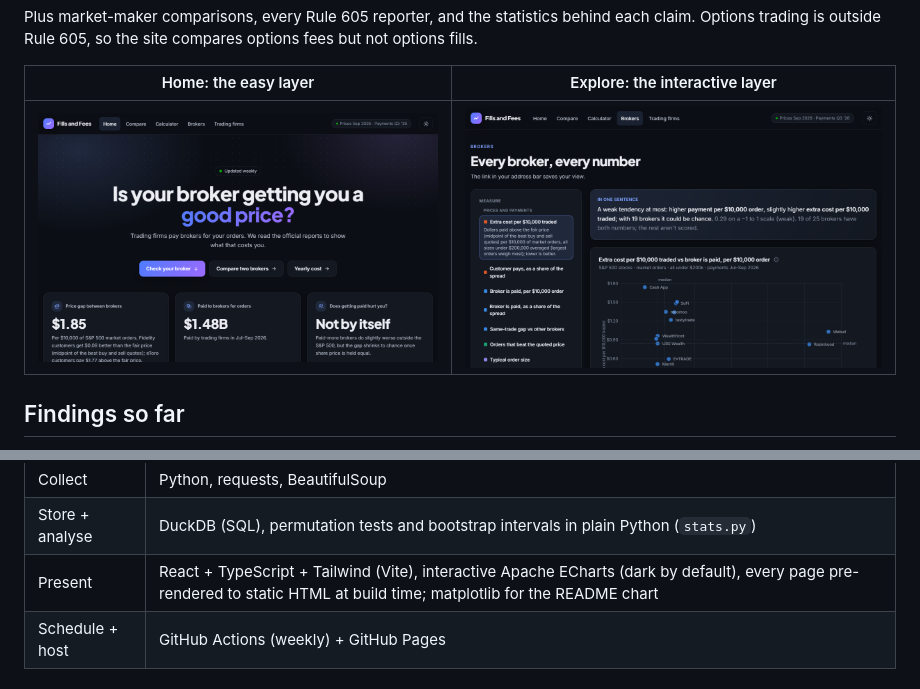
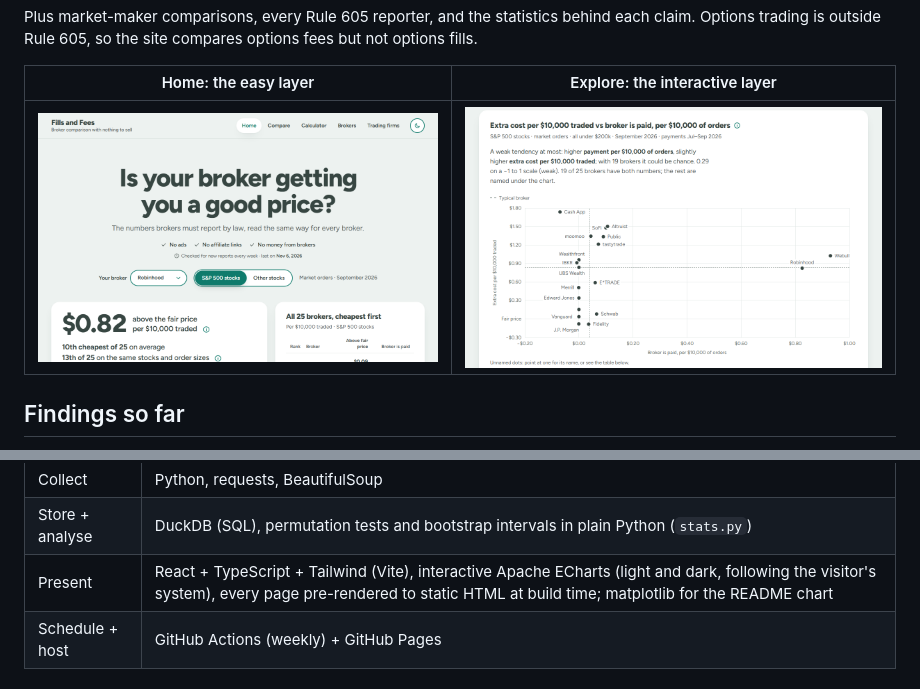
Before and after one commit to yens5757/order-flow-watch, a Markdown page: README.md, 2 parts joined by grey strips. GitHub-like rendering; pictures changed too: docs/screenshot-explore.png, docs/screenshot-home.png.

Commit message:
README: screenshots of the new look
The two screenshots still showed the old dark gradient design, one with
an "Updated weekly" badge. They are retaken from the live site at the
same 1200x750, and the stack table no longer says "dark by default".
Docs only, so the site needs no rebuild.

[skip ci]

Co-Authored-By: Claude Opus 5.5 <noreply@anthropic.com>

```diff
--- a/README.md
+++ b/README.md
@@ -93,7 +93,7 @@ fetch_context.py ────┘                           └─> build_site.py
 |---|---|
 | Collect | Python, requests, BeautifulSoup |
 | Store + analyse | DuckDB (SQL), permutation tests and bootstrap intervals in plain Python (`stats.py`) |
-| Present | React + TypeScript + Tailwind (Vite), interactive Apache ECharts (dark by default), every page pre-rendered to static HTML at build time; matplotlib for the README chart |
+| Present | React + TypeScript + Tailwind (Vite), interactive Apache ECharts (light and dark, following the visitor's system), every page pre-rendered to static HTML at build time; matplotlib for the README chart |
 | Schedule + host | GitHub Actions (weekly) + GitHub Pages |
 
 ## Run it locally
```
